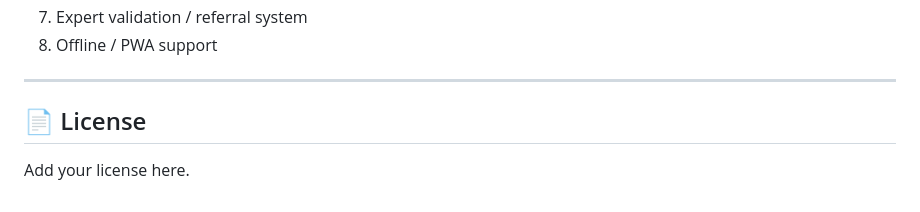
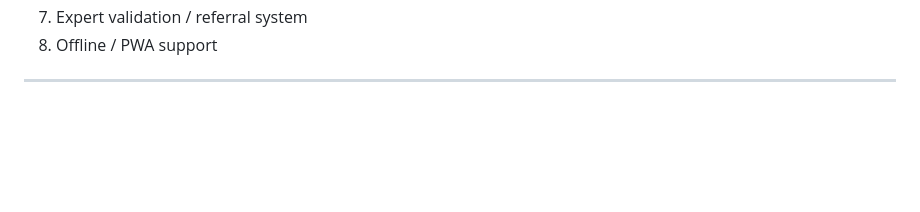
Before and after one commit to teja41749-cyber/Crop-Disease-Detection, a Markdown page: README.md, the part around the change. Rendered like a GitHub page; blank space fills up the shorter version.

Commit message:
Delete license section from README
Removed license section from README.

```diff
--- a/README.md
+++ b/README.md
@@ -234,7 +234,3 @@ The core detection pipeline is now robust against false positives. Planned next
 8. Offline / PWA support
 
 ---
-
-## 📄 License
-
-Add your license here.
```
